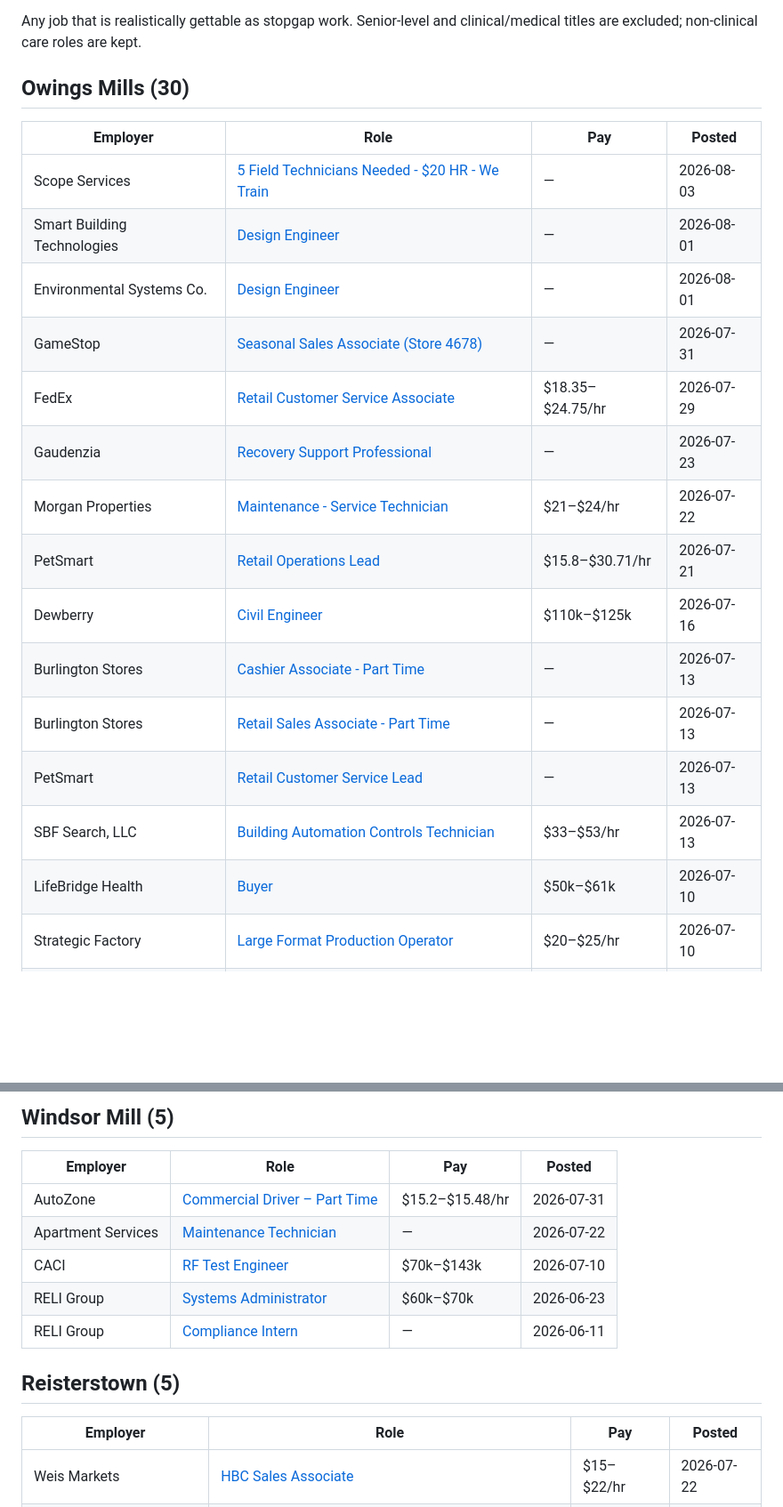
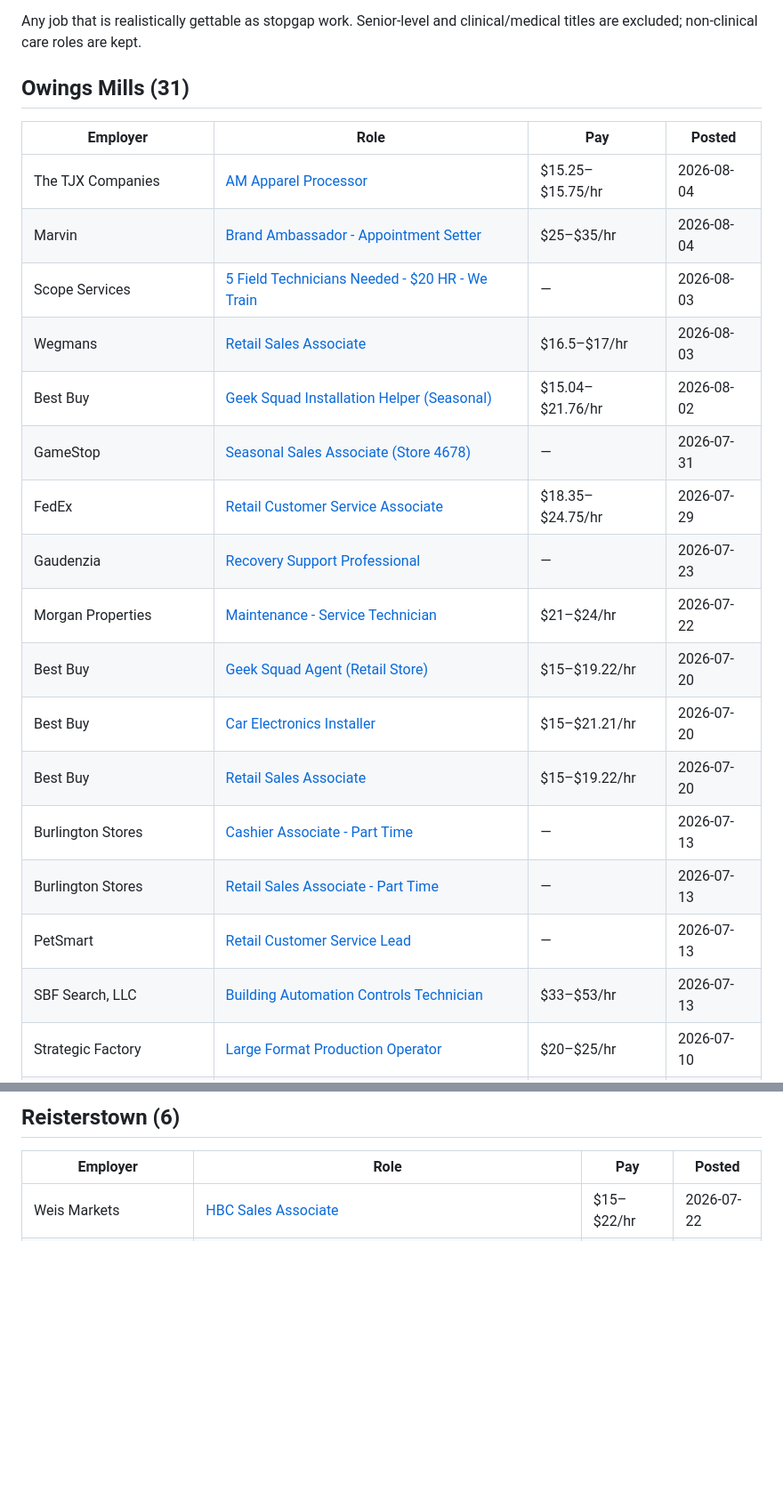
Before and after one commit to Themandme/test, a Markdown page: career-ops/owings-mills-latest.md, 2 parts joined by grey strips. Shown at 89% size. Drawn GitHub-style; blank space fills up the shorter version.

Commit message:
Owings Mills jobs: refresh listings (2026-08-05 13:04 UTC)

```diff
--- a/career-ops/owings-mills-latest.md
+++ b/career-ops/owings-mills-latest.md
@@ -4,24 +4,26 @@ _Updated 2026-08-04 22:32 UTC · 61 openings within ~5 miles · posted in the la
 
 Any job that is realistically gettable as stopgap work. Senior-level and clinical/medical titles are excluded; non-clinical care roles are kept.
 
-## Owings Mills (30)
+## Owings Mills (31)
 
 | Employer | Role | Pay | Posted |
 |---|---|---|---|
+| The TJX Companies | [AM Apparel Processor](https://hiringcafe.com/job/am-apparel-processor-the-tjx-companies-owings-mills-maryland-vdntdbioetqytkqe) | $15.25–$15.75/hr | 2026-08-04 |
+| Marvin | [Brand Ambassador - Appointment Setter](https://hiringcafe.com/job/brand-ambassador-appointment-setter-marvin-owings-mills-maryland-gk167xrwnhfy9fje) | $25–$35/hr | 2026-08-04 |
 | Scope Services | [5 Field Technicians Needed - $20 HR - We Train](https://hiringcafe.com/job/5-field-technicians-needed-20-hr-we-train-scope-services-owings-mills-gzr4gyjyqf3pex19) | — | 2026-08-03 |
-| Smart Building Technologies | [Design Engineer](https://hiringcafe.com/job/design-engineer-smart-building-technologies-owings-mills-maryland-u9vyzyqdofe5cs09) | — | 2026-08-01 |
-| Environmental Systems Co. | [Design Engineer](https://hiringcafe.com/job/design-engineer-environmental-systems-co-owings-mills-maryland-dz36ovzsuh59vznw) | — | 2026-08-01 |
+| Wegmans | [Retail Sales Associate](https://hiringcafe.com/job/retail-sales-associate-wegmans-owings-mills-maryland-dv0hc2iw6p3lv18i) | $16.5–$17/hr | 2026-08-03 |
+| Best Buy | [Geek Squad Installation Helper (Seasonal)](https://hiringcafe.com/job/geek-squad-installation-helper-seasonal-best-buy-owings-mills-maryland-erivamiyqknl5fh8) | $15.04–$21.76/hr | 2026-08-02 |
 | GameStop | [Seasonal Sales Associate (Store 4678)](https://hiringcafe.com/job/seasonal-sales-associate-store-4678-gamestop-owings-mills-maryland-810057jbfgalsbjs) | — | 2026-07-31 |
 | FedEx | [Retail Customer Service Associate](https://hiringcafe.com/job/retail-customer-service-associate-fedex-owings-mills-maryland-a13ocnj9kqb5s1d6) | $18.35–$24.75/hr | 2026-07-29 |
 | Gaudenzia | [Recovery Support Professional](https://hiringcafe.com/job/recovery-support-professional-gaudenzia-owings-mills-maryland-2n28kjpnfehmlih3) | — | 2026-07-23 |
 | Morgan Properties | [Maintenance - Service Technician](https://hiringcafe.com/job/maintenance-service-technician-morgan-properties-owings-mills-maryland-of7krkp75q25jxiu) | $21–$24/hr | 2026-07-22 |
-| PetSmart | [Retail Operations Lead](https://hiringcafe.com/job/retail-operations-lead-petsmart-owings-mills-maryland-d64zhzwrxklpgg30) | $15.8–$30.71/hr | 2026-07-21 |
-| Dewberry | [Civil Engineer](https://hiringcafe.com/job/civil-engineer-dewberry-owings-mills-maryland-177h1s8a5r58dcu9) | $110k–$125k | 2026-07-16 |
+| Best Buy | [Geek Squad Agent (Retail Store)](https://hiringcafe.com/job/geek-squad-agent-retail-store-best-buy-owings-mills-maryland-jbdhrfy1bff9fz7z) | $15–$19.22/hr | 2026-07-20 |
+| Best Buy | [Car Electronics Installer](https://hiringcafe.com/job/car-electronics-installer-best-buy-owings-mills-maryland-j7dqn1uk2147mxyx) | $15–$21.21/hr | 2026-07-20 |
+| Best Buy | [Retail Sales Associate](https://hiringcafe.com/job/retail-sales-associate-best-buy-owings-mills-maryland-57hr9letdji1dz42) | $15–$19.22/hr | 2026-07-20 |
 | Burlington Stores | [Cashier Associate - Part Time](https://hiringcafe.com/job/cashier-associate-part-time-burlington-stores-owings-mills-maryland-kwe1s2pqb63r6i38) | — | 2026-07-13 |
 | Burlington Stores | [Retail Sales Associate - Part Time](https://hiringcafe.com/job/retail-sales-associate-part-time-burlington-stores-owings-mills-i1hetihs68aadq05) | — | 2026-07-13 |
 | PetSmart | [Retail Customer Service Lead](https://hiringcafe.com/job/retail-customer-service-lead-petsmart-owings-mills-maryland-mrgdnbi28yaut5k5) | — | 2026-07-13 |
 | SBF Search, LLC | [Building Automation Controls Technician](https://hiringcafe.com/job/building-automation-controls-technician-sbf-search-llc-owings-mills-29zm386vr8n0j9qb) | $33–$53/hr | 2026-07-13 |
-| LifeBridge Health | [Buyer](https://hiringcafe.com/job/buyer-lifebridge-health-owings-mills-maryland-g681g7qwti025pwt) | $50k–$61k | 2026-07-10 |
 | Strategic Factory | [Large Format Production Operator](https://hiringcafe.com/job/large-format-production-operator-strategic-factory-owings-mills-2fk1ln4kq7byju4o) | $20–$25/hr | 2026-07-10 |
 | National Seating & Mobility | [Technician](https://hiringcafe.com/job/technician-national-seating-and-mobility-owings-mills-maryland-sbukxdl1ggxyb488) | — | 2026-07-10 |
 | Baltimore County | [Office Clerk - Non-Merit](https://hiringcafe.com/job/office-clerk-non-merit-baltimore-county-owings-mills-maryland-ha5mqxvuynhyy3jx) | $18.91–$28.84/hr | 2026-07-09 |
@@ -70,15 +82,5 @@ Any job that is realistically gettable as stopgap work. Senior-level and clinica
 
-## Windsor Mill (5)
-
-| Employer | Role | Pay | Posted |
-|---|---|---|---|
-| AutoZone | [Commercial Driver – Part Time](https://hiringcafe.com/job/commercial-driver-part-time-autozone-windsor-mill-maryland-qhrwcy1l7p82vbbj) | $15.2–$15.48/hr | 2026-07-31 |
-| Apartment Services | [Maintenance Technician](https://hiringcafe.com/job/maintenance-technician-apartment-services-windsor-mill-maryland-42kjlnqhu4w0b6mn) | — | 2026-07-22 |
-| CACI | [RF Test Engineer](https://hiringcafe.com/job/rf-test-engineer-caci-windsor-mill-maryland-3ei4xjz8fi7zc91n) | $70k–$143k | 2026-07-10 |
-| RELI Group | [Systems Administrator](https://hiringcafe.com/job/systems-administrator-reli-group-windsor-mill-maryland-v2td3df79pxknai0) | $60k–$70k | 2026-06-23 |
-| RELI Group | [Compliance Intern](https://hiringcafe.com/job/compliance-intern-reli-group-windsor-mill-maryland-z2hr3u9snvo8y2ye) | — | 2026-06-11 |
-
-## Reisterstown (5)
+## Reisterstown (6)
 
 | Employer | Role | Pay | Posted |
 |---|---|---|---|
```
Also changed, not shown: other parts of career-ops/owings-mills-latest.md (+17 -7 lines).
